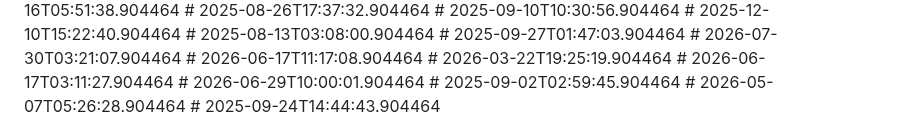
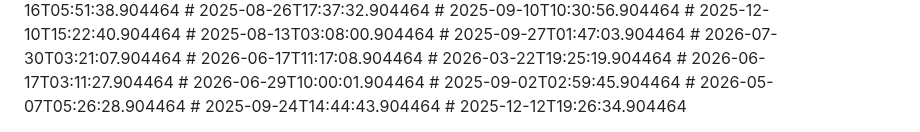
Before and after one commit to nytheon/Ai-Chatbot, a Markdown page: README.md, the part around the change. Rendered like a GitHub page.

Commit message:
perf: tiny tweak

```diff
--- a/README.md
+++ b/README.md
@@ -174,3 +174,4 @@ Licensed under the [MIT License](LICENSE).
 # 2025-09-02T02:59:45.904464
 # 2026-05-07T05:26:28.904464
 # 2025-09-24T14:44:43.904464
+# 2025-12-12T19:26:34.904464
```
